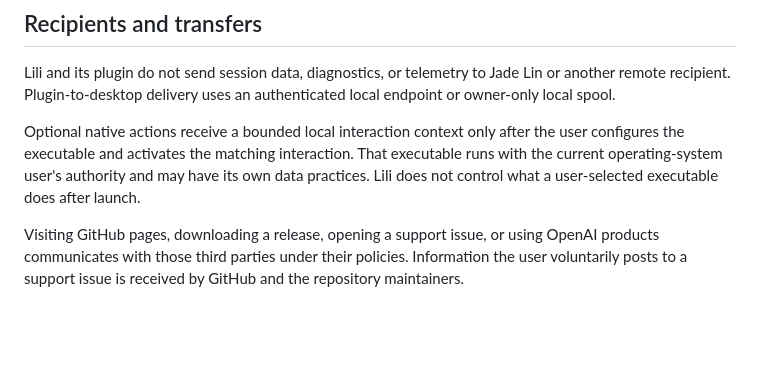
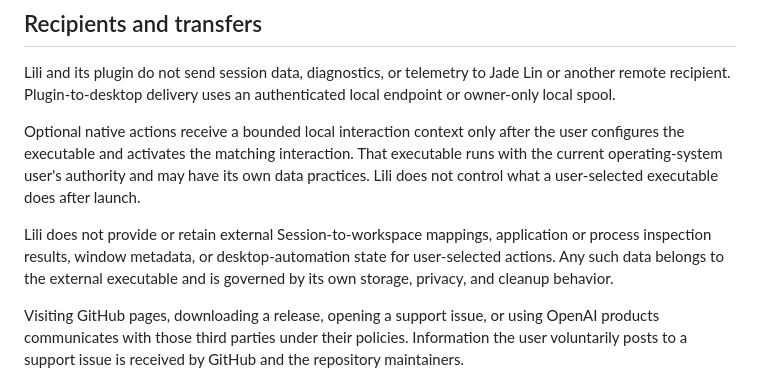
Before and after one commit to linw1995/lili, a Markdown page: docs/privacy-policy.md, the part around the change. Rendered like a GitHub page; blank space fills up the shorter version.

```diff
--- a/docs/privacy-policy.md
+++ b/docs/privacy-policy.md
@@ -38,6 +38,8 @@ Lili and its plugin do not send session data, diagnostics, or telemetry to Jade
 
 Optional native actions receive a bounded local interaction context only after the user configures the executable and activates the matching interaction. That executable runs with the current operating-system user's authority and may have its own data practices. Lili does not control what a user-selected executable does after launch.
 
+Lili does not provide or retain external Session-to-workspace mappings, application or process inspection results, window metadata, or desktop-automation state for user-selected actions. Any such data belongs to the external executable and is governed by its own storage, privacy, and cleanup behavior.
+
 Visiting GitHub pages, downloading a release, opening a support issue, or using OpenAI products communicates with those third parties under their policies. Information the user voluntarily posts to a support issue is received by GitHub and the repository maintainers.
 
 ## Retention
```
Also changed, not shown: docs/configuration.md (+6 -0 lines), 1 other file.
